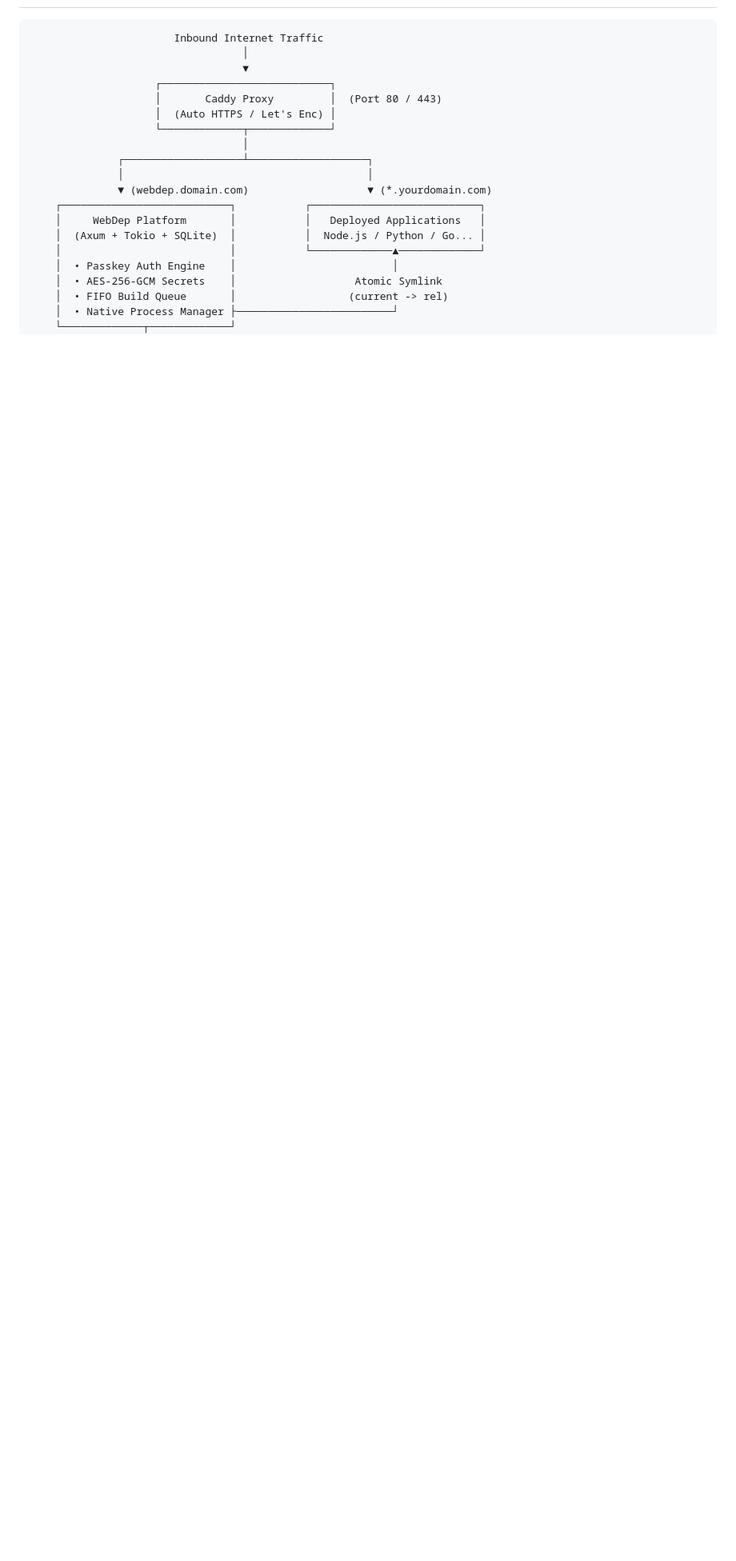
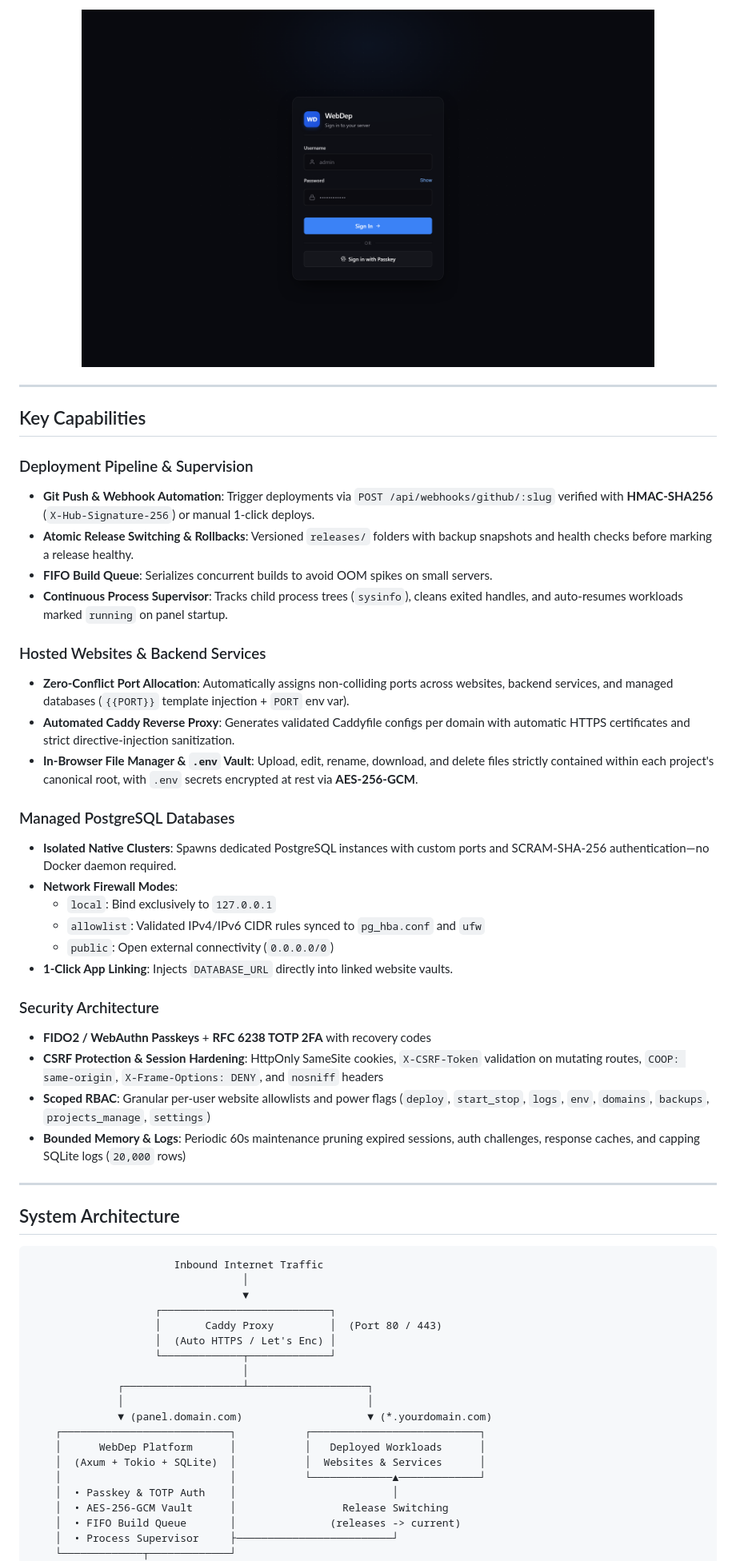
Before and after one commit to ded-lmfao/WebDeployer, a Markdown page: README.md, the part around one of its changes. Shown at 80% size. GitHub-like rendering; pictures changed too: docs/images/login.png (added); blank space fills up the shorter version.

````diff
--- a/README.md
+++ b/README.md
@@ -78,3 +65,41 @@ Say goodbye to heavy Kubernetes clusters, memory-hungry Docker-in-Docker daemons
+<p align="center">
+  <img src="docs/images/login.png" alt="WebDep Sign In and Passkey Login" width="82%">
+</p>
+
+---
+
+## Key Capabilities
+
+### Deployment Pipeline & Supervision
+- **Git Push & Webhook Automation**: Trigger deployments via `POST /api/webhooks/github/:slug` verified with **HMAC-SHA256** (`X-Hub-Signature-256`) or manual 1-click deploys.
+- **Atomic Release Switching & Rollbacks**: Versioned `releases/` folders with backup snapshots and health checks before marking a release healthy.
+- **FIFO Build Queue**: Serializes concurrent builds to avoid OOM spikes on small servers.
+- **Continuous Process Supervisor**: Tracks child process trees (`sysinfo`), cleans exited handles, and auto-resumes workloads marked `running` on panel startup.
+
+### Hosted Websites & Backend Services
+- **Zero-Conflict Port Allocation**: Automatically assigns non-colliding ports across websites, backend services, and managed databases (`{{PORT}}` template injection + `PORT` env var).
+- **Automated Caddy Reverse Proxy**: Generates validated Caddyfile configs per domain with automatic HTTPS certificates and strict directive-injection sanitization.
+- **In-Browser File Manager & `.env` Vault**: Upload, edit, rename, download, and delete files strictly contained within each project's canonical root, with `.env` secrets encrypted at rest via **AES-256-GCM**.
+
+### Managed PostgreSQL Databases
+- **Isolated Native Clusters**: Spawns dedicated PostgreSQL instances with custom ports and SCRAM-SHA-256 authentication—no Docker daemon required.
+- **Network Firewall Modes**:
+  - `local`: Bind exclusively to `127.0.0.1`
+  - `allowlist`: Validated IPv4/IPv6 CIDR rules synced to `pg_hba.conf` and `ufw`
+  - `public`: Open external connectivity (`0.0.0.0/0`)
+- **1-Click App Linking**: Injects `DATABASE_URL` directly into linked website vaults.
+
+### Security Architecture
+- **FIDO2 / WebAuthn Passkeys** + **RFC 6238 TOTP 2FA** with recovery codes
+- **CSRF Protection & Session Hardening**: HttpOnly SameSite cookies, `X-CSRF-Token` validation on mutating routes, `COOP: same-origin`, `X-Frame-Options: DENY`, and `nosniff` headers
+- **Scoped RBAC**: Granular per-user website allowlists and power flags (`deploy`, `start_stop`, `logs`, `env`, `domains`, `backups`, `projects_manage`, `settings`)
+- **Bounded Memory & Logs**: Periodic 60s maintenance pruning expired sessions, auth challenges, response caches, and capping SQLite logs (`20,000` rows)
+
+---
+
+## System Architecture
+
+```text
                        Inbound Internet Traffic
                                   │
                                   ▼
@@ -85,14 +110,14 @@ Say goodbye to heavy Kubernetes clusters, memory-hungry Docker-in-Docker daemons
                                   │
               ┌───────────────────┴───────────────────┐
               │                                       │
-              ▼ (webdep.domain.com)                   ▼ (*.yourdomain.com)
+              ▼ (panel.domain.com)                    ▼ (*.yourdomain.com)
     ┌───────────────────────────┐           ┌───────────────────────────┐
-    │     WebDep Platform       │           │   Deployed Applications   │
-    │  (Axum + Tokio + SQLite)  │           │  Node.js / Python / Go... │
+    │      WebDep Platform      │           │   Deployed Workloads      │
+    │  (Axum + Tokio + SQLite)  │           │  Websites & Services      │
     │                           │           └─────────────▲─────────────┘
-    │  • Passkey Auth Engine    │                         │
-    │  • AES-256-GCM Secrets    │                   Atomic Symlink
-    │  • FIFO Build Queue       │                  (current -> rel)
-    │  • Native Process Manager ├─────────────────────────┘
+    │  • Passkey & TOTP Auth    │                         │
+    │  • AES-256-GCM Vault      │                 Release Switching
+    │  • FIFO Build Queue       │               (releases -> current)
+    │  • Process Supervisor     ├─────────────────────────┘
     └─────────────┬─────────────┘
                   │
````
Also changed, not shown: other parts of README.md (+73 -117 lines), docs/images/overview.png (added), docs/images/services.png (added), docs/images/settings.png (added), docs/images/websites.png (added), docs/images/workspace.png (added).
